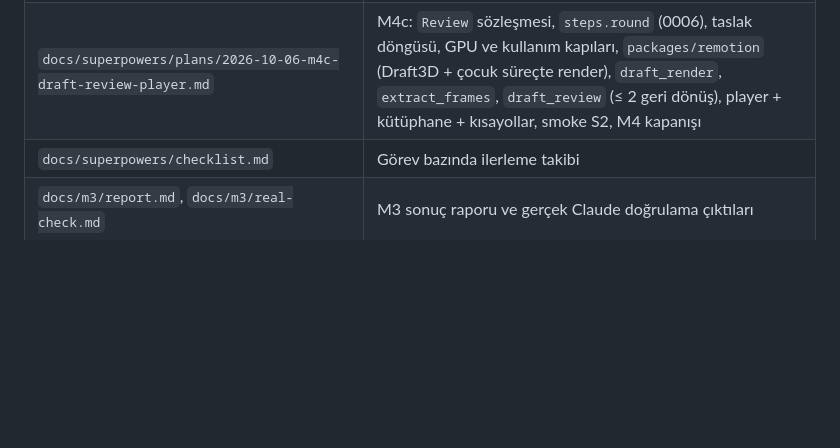
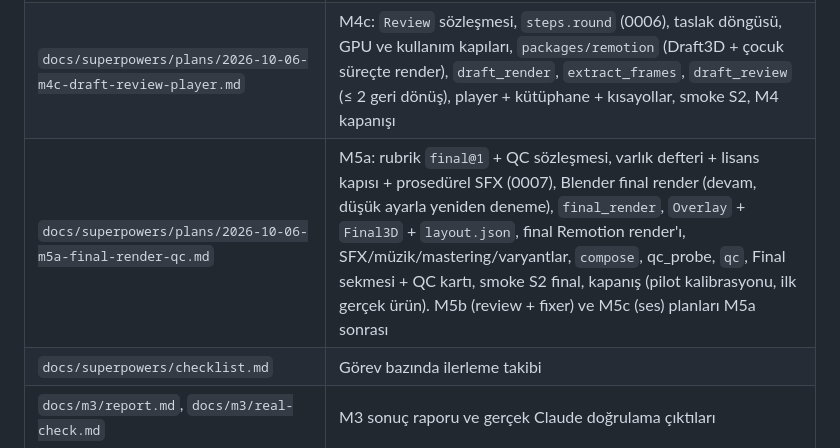
Before and after one commit to Spawnfile/VideoGen, a Markdown page: docs/superpowers/runbook.md, the part around the change. Drawn GitHub-style; blank space fills up the shorter version.

```diff
--- a/docs/superpowers/runbook.md
+++ b/docs/superpowers/runbook.md
@@ -16,6 +16,7 @@ Bu doküman; planların **hangi sırayla, nasıl, hangi kapılardan geçerek** u
 | `docs/superpowers/plans/2026-10-06-m4a-pipeline-core.md` | M4a: pipeline omurgası (tablolar, iş kuyruğu, orchestrator, ilerleme, research/storyboard adımları, API, Stüdyo üretim paneli, Kütüphane, smoke S2a). M4b planı M4a sonrası |
 | `docs/superpowers/plans/2026-10-06-m4b-scene-core.md` | M4b: sahne çekirdeği (vg_blender, iki aşamalı sandbox'lı build, Blender↔three.js eşdeğerliği, GPU önizleme, build adımı, medya ucu, K19 seçenekleri, smoke S2b). M4c planı ayrı satırda |
 | `docs/superpowers/plans/2026-10-06-m4c-draft-review-player.md` | M4c: `Review` sözleşmesi, `steps.round` (0006), taslak döngüsü, GPU ve kullanım kapıları, `packages/remotion` (Draft3D + çocuk süreçte render), `draft_render`, `extract_frames`, `draft_review` (≤ 2 geri dönüş), player + kütüphane + kısayollar, smoke S2, M4 kapanışı |
+| `docs/superpowers/plans/2026-10-06-m5a-final-render-qc.md` | M5a: rubrik `final@1` + QC sözleşmesi, varlık defteri + lisans kapısı + prosedürel SFX (0007), Blender final render (devam, düşük ayarla yeniden deneme), `final_render`, `Overlay` + `Final3D` + `layout.json`, final Remotion render'ı, SFX/müzik/mastering/varyantlar, `compose`, qc_probe, `qc`, Final sekmesi + QC kartı, smoke S2 final, kapanış (pilot kalibrasyonu, ilk gerçek ürün). M5b (review + fixer) ve M5c (ses) planları M5a sonrası |
 | `docs/superpowers/checklist.md` | Görev bazında ilerleme takibi |
 | `docs/m3/report.md`, `docs/m3/real-check.md` | M3 sonuç raporu ve gerçek Claude doğrulama çıktıları |
 | `docs/m4/m4a-summary.md`, `docs/m4/real-check.md`, `docs/m4/m4b-summary.md`, `docs/m4/report.md` | M4a özeti (pipeline omurgası), gerçek (haiku) doğrulama çıktıları, M4b özeti (sahne çekirdeği) ve M4 raporu (M4c dahil) |
```
Also changed, not shown: docs/superpowers/checklist.md (+1 -1 lines), 1 other file.
